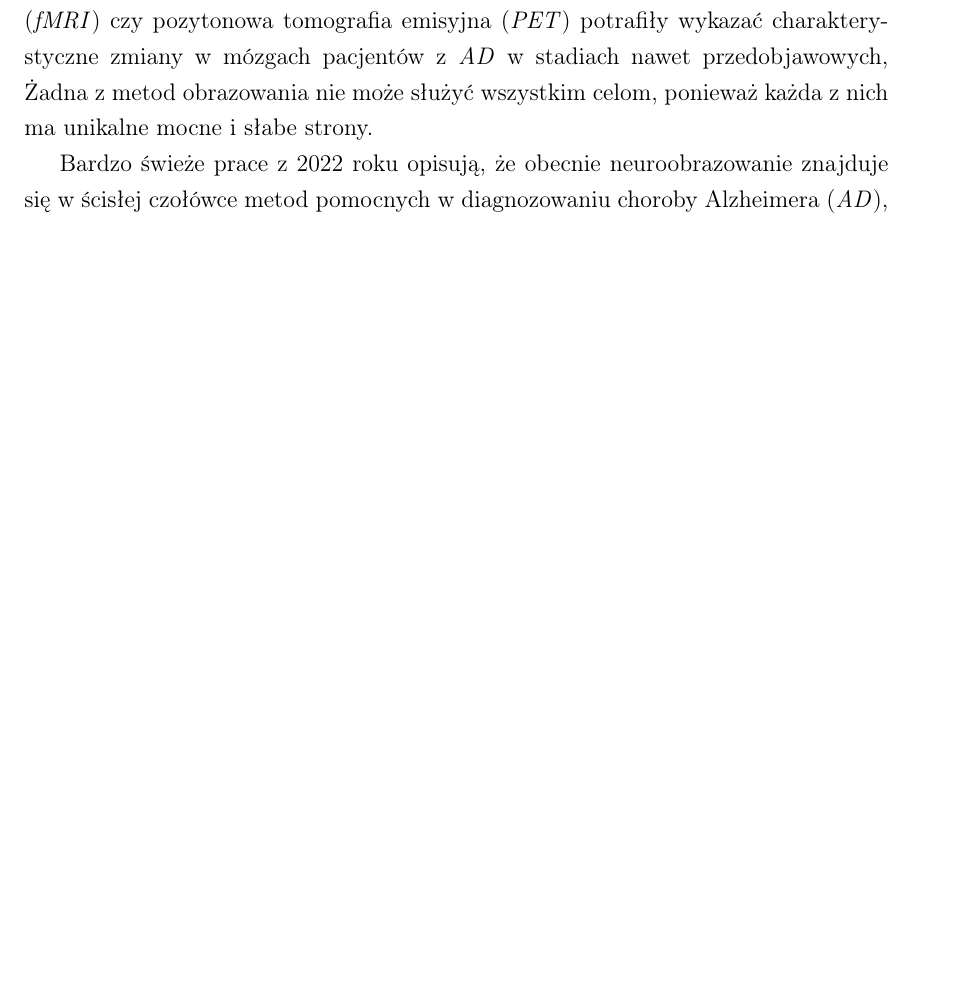
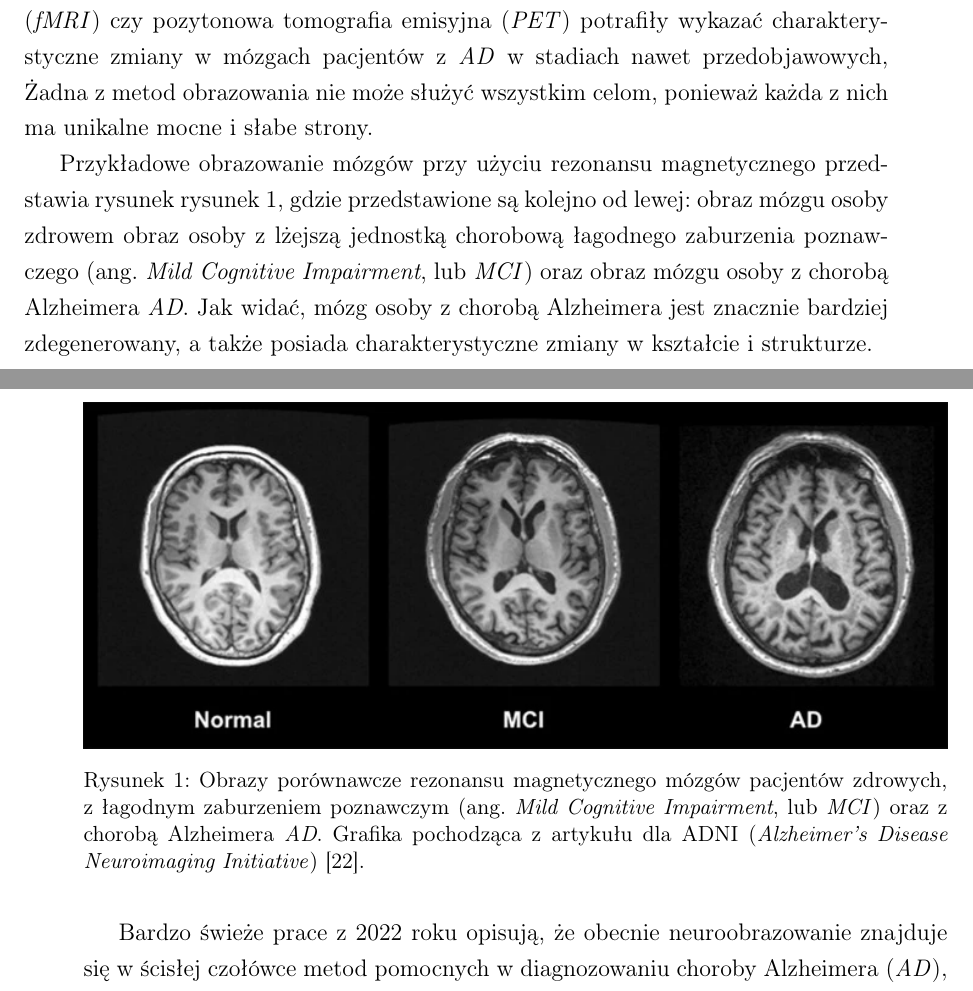
Before and after one commit to mMosiur/Magisterium-Informatyka, a LaTeX thesis (Thesis/thesis.tex, which reads Thesis/chapters/1-teoria.tex): part of page 16 of 60 before the commit and two parts of pages 16 and 17 of 61 after it, the two joined at a grey line, cut so that both start at the same text, the shorter picture padded with empty space. Compiled offline with pdfLaTeX.

Commit message:
Dodanie tekstu i grafiki o obrazowaniu mózgu

```diff
--- a/Thesis/chapters/1-teoria.tex
+++ b/Thesis/chapters/1-teoria.tex
@@ -158,6 +158,15 @@ Dodali też, że zmian nie można przewidzieć z użyciem tych dwóch wspomniany
 Nowsze prace jednak nie są tak rygorystyczne w stosunku do metod obrazowania mózgu i zaznaczają, że zarówno pierwotnie używana tomografia komputerowa, a także następnie wprowadzony rezonans magnetyczny były i są z powodzeniem używane w diagnostyce choroby Alzheimera \cite{johnson2012brain}.
 Co więcej, funkcjonalny rezonans magnetyczny (\emph{fMRI}) czy pozytonowa tomografia emisyjna (\emph{PET}) potrafiły wykazać charakterystyczne zmiany w mózgach pacjentów z \emph{AD} w stadiach nawet przedobjawowych,
 Żadna z metod obrazowania nie może służyć wszystkim celom, ponieważ każda z nich ma unikalne mocne i słabe strony.
+
+\begin{figure}[ht]
+  \includegraphics[width=\textwidth]{mri-images-of-normal-mci-and-ad-brains}
+  \caption[Obrazy porównawcze rezonansu magnetycznego mózgów pacjentów z chorobą Alzheimera oraz zdrowych]{Obrazy porównawcze rezonansu magnetycznego mózgów pacjentów zdrowych, z łagodnym zaburzeniem poznawczym (ang. \emph{Mild Cognitive Impairment}, lub \emph{MCI}) oraz z chorobą Alzheimera \emph{AD}. Grafika pochodząca z artykułu dla ADNI (\emph{Alzheimer's Disease Neuroimaging Initiative}) \cite{chandra2019magnetic}.}
+  \label{mri-images-of-normal-mci-and-ad-brains}
+\end{figure}
+
+Przykładowe obrazowanie mózgów przy użyciu rezonansu magnetycznego przedstawia rysunek \hyperref[mri-images-of-normal-mci-and-ad-brains]{rysunek \ref*{mri-images-of-normal-mci-and-ad-brains}}, gdzie przedstawione są kolejno od lewej: obraz mózgu osoby zdrowem obraz osoby z lżejszą jednostką chorobową łagodnego zaburzenia poznawczego (ang. \emph{Mild Cognitive Impairment}, lub \emph{MCI}) oraz obraz mózgu osoby z chorobą Alzheimera \emph{AD}.
+Jak widać, mózg osoby z chorobą Alzheimera jest znacznie bardziej zdegenerowany, a także posiada charakterystyczne zmiany w kształcie i strukturze.
 
 Bardzo świeże prace z 2022 roku opisują, że obecnie neuroobrazowanie znajduje się w ścisłej czołówce metod pomocnych w diagnozowaniu choroby Alzheimera (\emph{AD}), a także innych wszelkich innych rodzajów demencji, takich jak otępienie czołowo-skroniowe, otępienie naczyniowe i otępienie z ciałami Lewy'ego (\emph{DLB}) \cite{scheltens2022imaging}.
 Niedawno sformułowane przez Dubois i współpracowników kryteria badawcze dla wczesnej choroby Alzheimera wyraźnie wymieniają obrazowanie rezonansu magnetycznego (\emph{MRI}) i pozytonową tomografię emisyjną (\emph{PET}) dla \emph{AD} i są przykładem rozwoju nowego procesu diagnostycznego.
```
Also changed, not shown: Thesis/refs.bib (+9 -0 lines), Thesis/Images/mri-images-of-normal-mci-and-ad-brains.png (added).
